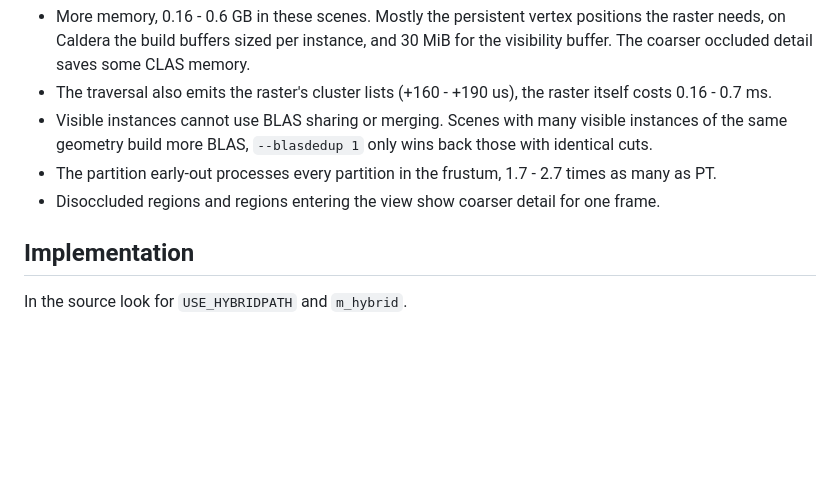
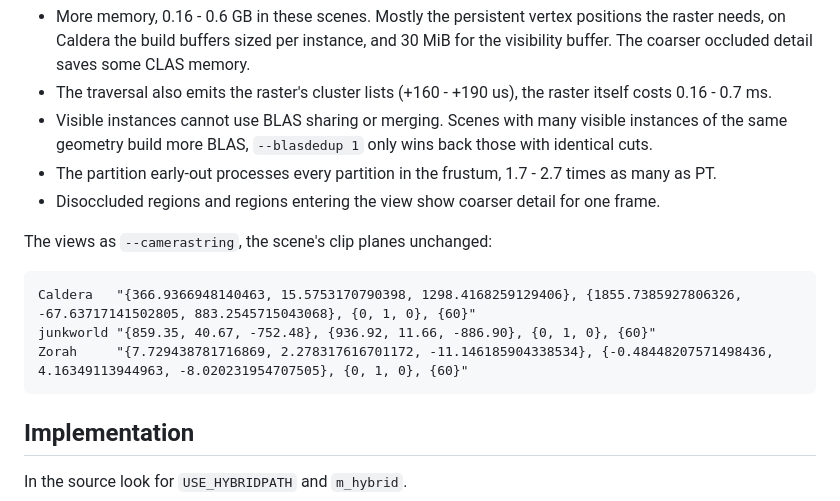
Before and after one commit to nvpro-samples/vk_lod_clusters, a Markdown page: docs/raster_hybrid.md, the part around the change. Rendered like a GitHub page; blank space fills up the shorter version.

````diff
--- a/docs/raster_hybrid.md
+++ b/docs/raster_hybrid.md
@@ -173,6 +173,14 @@ Weaknesses:
 * The partition early-out processes every partition in the frustum, 1.7 - 2.7 times as many as PT.
 * Disoccluded regions and regions entering the view show coarser detail for one frame.
 
+The views as `--camerastring`, the scene's clip planes unchanged:
+
+```
+Caldera   "{366.9366948140463, 15.5753170790398, 1298.4168259129406}, {1855.7385927806326, -67.63717141502805, 883.2545715043068}, {0, 1, 0}, {60}"
+junkworld "{859.35, 40.67, -752.48}, {936.92, 11.66, -886.90}, {0, 1, 0}, {60}"
+Zorah     "{7.729438781716869, 2.278317616701172, -11.146185904338534}, {-0.48448207571498436, 4.16349113944963, -8.020231954707505}, {0, 1, 0}, {60}"
+```
+
 ## Implementation
 
 In the source look for `USE_HYBRIDPATH` and `m_hybrid`.
````
Also changed, not shown: docs/hitbased_streaming.md (+30 -22 lines), docs/hit_streaming_views.jpg (added).
